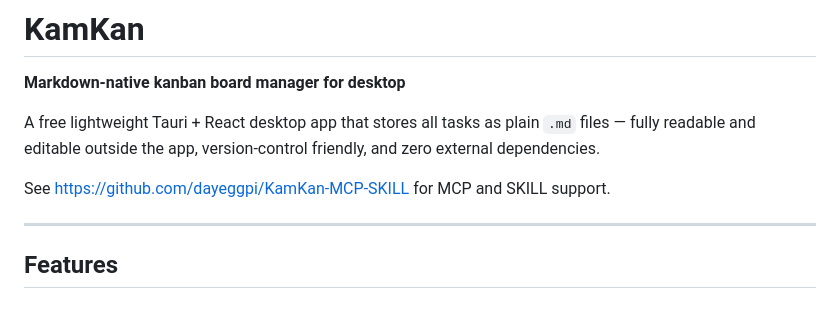
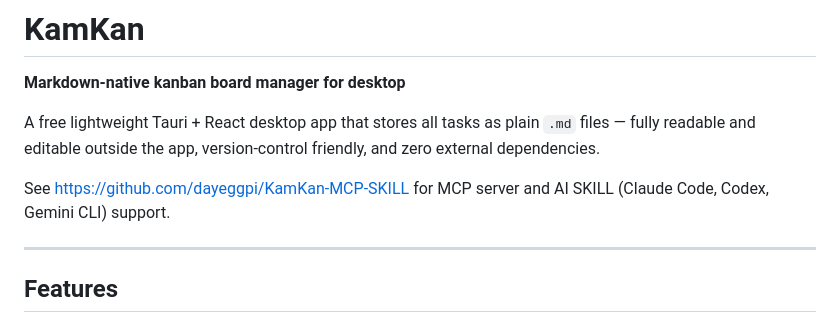
Before and after one commit to dayeggpi/KamKan, a Markdown page: README.md, the part around the change. GitHub-like rendering.

```diff
--- a/README.md
+++ b/README.md
@@ -4,7 +4,7 @@
 
 A free lightweight Tauri + React desktop app that stores all tasks as plain `.md` files — fully readable and editable outside the app, version-control friendly, and zero external dependencies.
 
-See https://github.com/dayeggpi/KamKan-MCP-SKILL for MCP and SKILL support.
+See https://github.com/dayeggpi/KamKan-MCP-SKILL for MCP server and AI SKILL (Claude Code, Codex, Gemini CLI) support.
 
 ---
 
```
